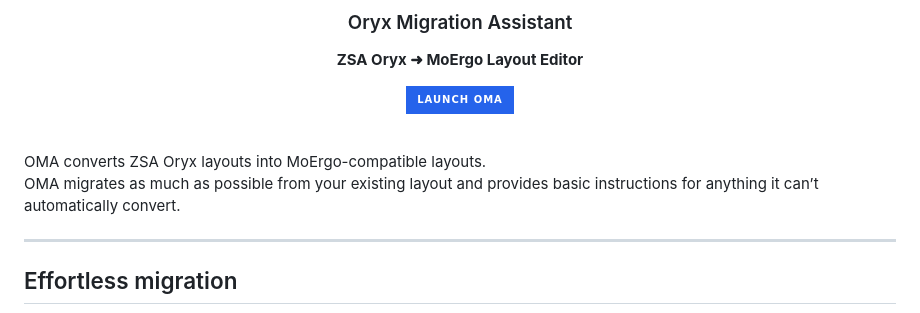
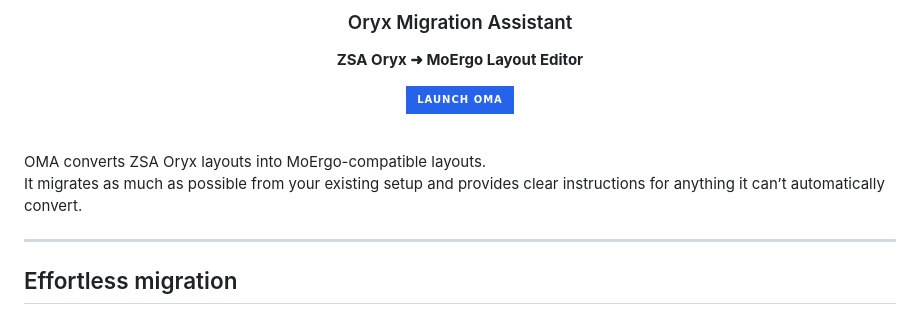
Before and after one commit to moosylog/oma, a Markdown page: README.md, the part around the change. GitHub-like rendering; badges without logos.

```diff
--- a/README.md
+++ b/README.md
@@ -16,7 +16,7 @@
 <br>
 OMA converts ZSA Oryx layouts into MoErgo-compatible layouts.
 
-OMA migrates as much as possible from your existing layout and provides basic instructions for anything it can’t automatically convert.
+It migrates as much as possible from your existing setup and provides clear instructions for anything it can’t automatically convert.
 
 ---
 
```
